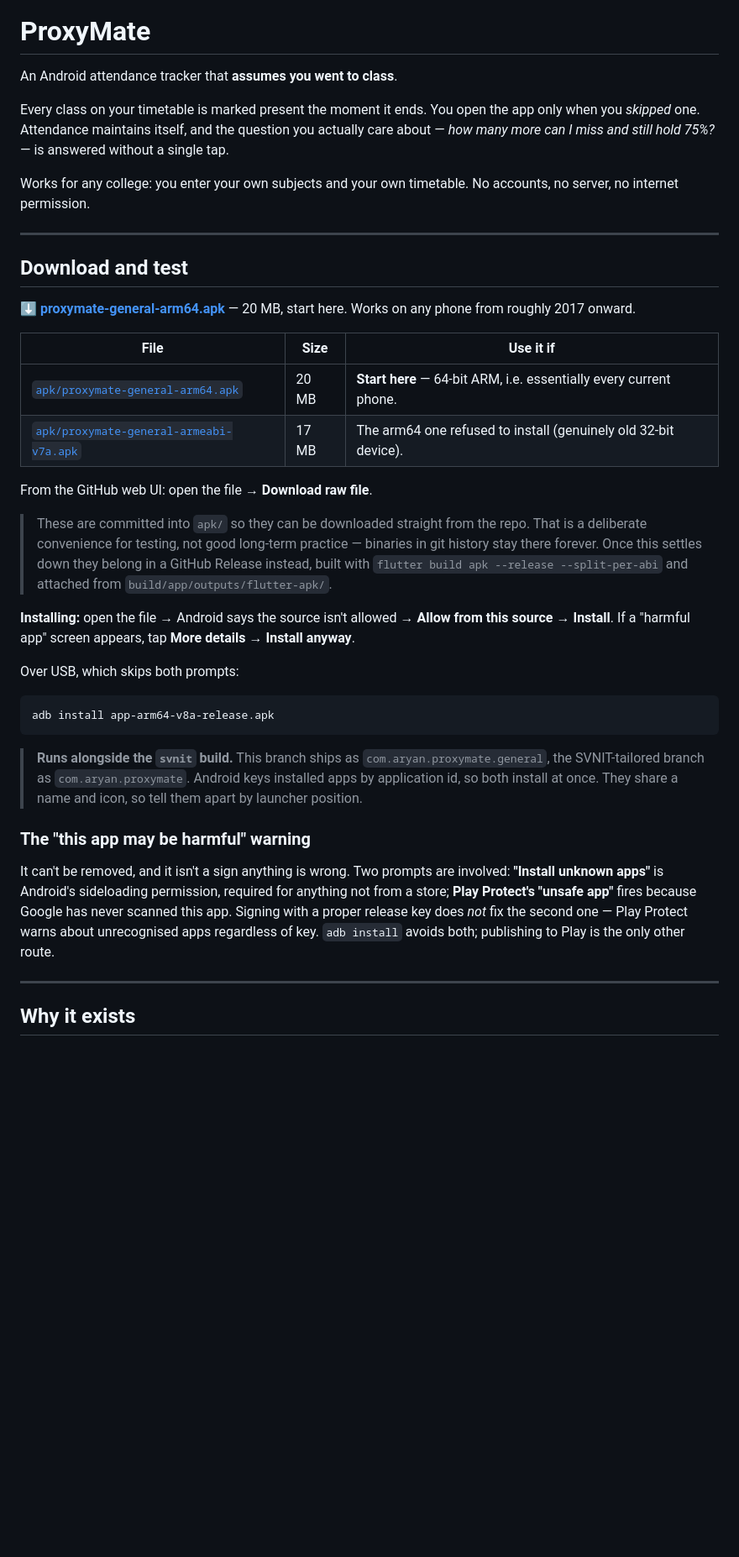
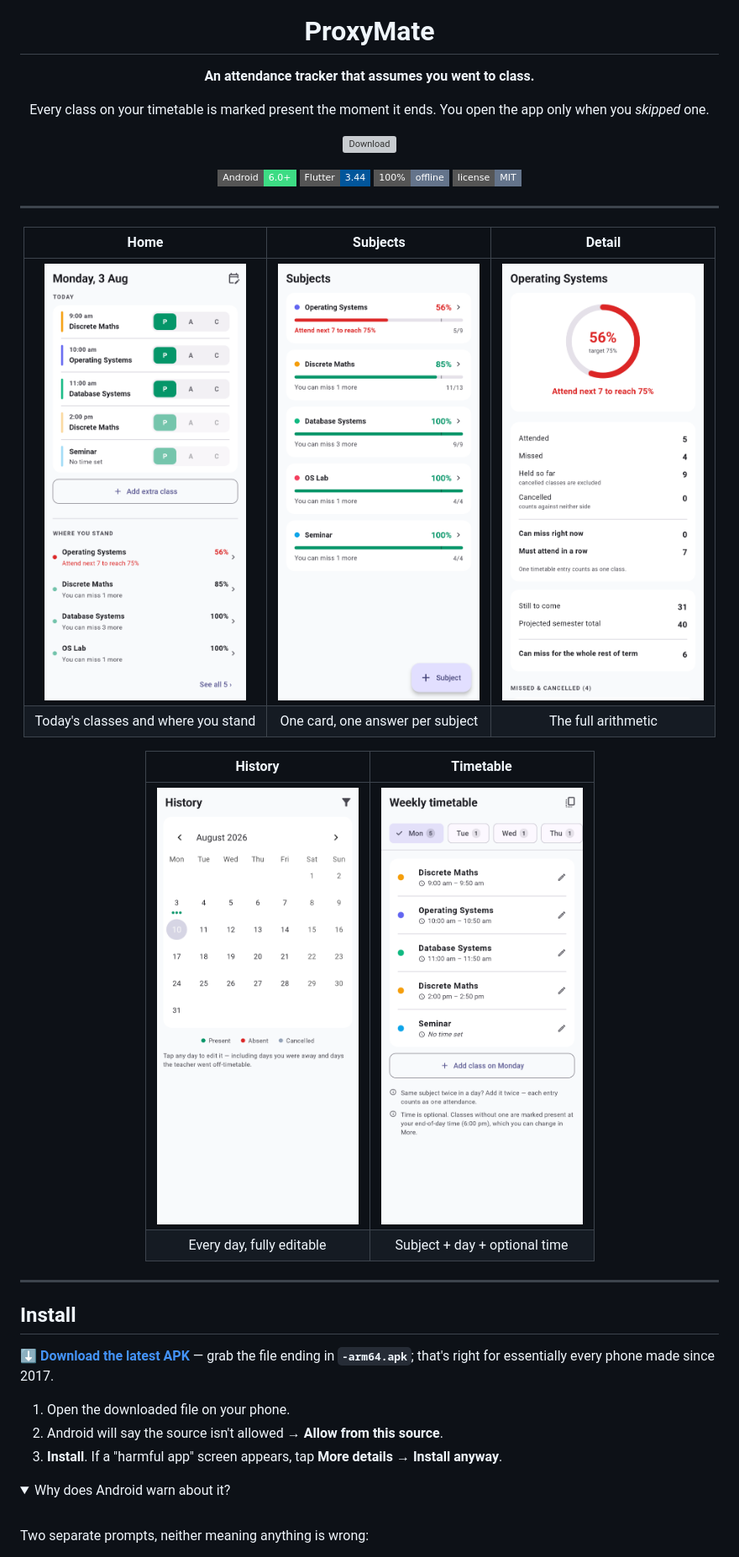
Before and after one commit to aryanjsawant/ProxyMate---University-Attendance-Marker, a Markdown page: README.md, the part around one of its changes. Shown at 84% size. GitHub-like rendering; pictures changed too: docs/screenshots/history.png (added), docs/screenshots/home.png (added), docs/screenshots/subject-detail.png (added); folded sections open; badges without logos; blank space fills up the shorter version; grey boxes are pictures that could not be loaded.

````diff
--- a/README.md
+++ b/README.md
@@ -1,40 +5,49 @@
 # ProxyMate
 
-An Android attendance tracker that **assumes you went to class**.
+**An attendance tracker that assumes you went to class.**
 
-Every class on your timetable is marked present the moment it ends. You open the app only when you *skipped* one. Attendance maintains itself, and the question you actually care about — *how many more can I miss and still hold 75%?* — is answered without a single tap.
+Every class on your timetable is marked present the moment it ends.
+You open the app only when you *skipped* one.
 
-Works for any college: you enter your own subjects and your own timetable. No accounts, no server, no internet permission.
+[![Download](https://img.shields.io/github/v/release/aryanjsawant/ProxyMate---University-Attendance-Marker?label=Download%20APK&style=for-the-badge&color=4F46E5)](https://github.com/aryanjsawant/ProxyMate---University-Attendance-Marker/releases/latest)
+
+![Android](https://img.shields.io/badge/Android-6.0%2B-3DDC84?style=flat-square&logo=android&logoColor=white)
+![Flutter](https://img.shields.io/badge/Flutter-3.44-02569B?style=flat-square&logo=flutter&logoColor=white)
+![Offline](https://img.shields.io/badge/100%25-offline-64748B?style=flat-square)
+![License](https://img.shields.io/badge/license-MIT-64748B?style=flat-square)
+
+</div>
 
 ---
 
-## Download and test
+<div align="center">
 
-**[⬇ proxymate-general-arm64.apk](https://github.com/aryanjsawant/ProxyMate---University-Attendance-Marker/raw/master/apk/proxymate-general-arm64.apk)** — 20 MB, start here. Works on any phone from roughly 2017 onward.
+| Home | Subjects | Detail |
+|:---:|:---:|:---:|
+| <img src="docs/screenshots/home.png" width="240"> | <img src="docs/screenshots/subjects.png" width="240"> | <img src="docs/screenshots/subject-detail.png" width="240"> |
+| Today's classes and where you stand | One card, one answer per subject | The full arithmetic |
 
-| File | Size | Use it if |
-|---|---|---|
-| [`apk/proxymate-general-arm64.apk`](apk/proxymate-general-arm64.apk) | 20 MB | **Start here** — 64-bit ARM, i.e. essentially every current phone. |
-| [`apk/proxymate-general-armeabi-v7a.apk`](apk/proxymate-general-armeabi-v7a.apk) | 17 MB | The arm64 one refused to install (genuinely old 32-bit device). |
+| History | Timetable |
+|:---:|:---:|
+| <img src="docs/screenshots/history.png" width="240"> | <img src="docs/screenshots/timetable.png" width="240"> |
+| Every day, fully editable | Subject + day + optional time |
 
-From the GitHub web UI: open the file → **Download raw file**.
-
-> These are committed into `apk/` so they can be downloaded straight from the repo. That is a deliberate convenience for testing, not good long-term practice — binaries in git history stay there forever. Once this settles down they belong in a GitHub Release instead, built with `flutter build apk --release --split-per-abi` and attached from `build/app/outputs/flutter-apk/`.
-
-**Installing:** open the file → Android says the source isn't allowed → **Allow from this source** → **Install**. If a "harmful app" screen appears, tap **More details → Install anyway**.
-
-Over USB, which skips both prompts:
-
-```bash
-adb install app-arm64-v8a-release.apk
-```
-
-> **Runs alongside the `svnit` build.** This branch ships as `com.aryan.proxymate.general`, the SVNIT-tailored branch as `com.aryan.proxymate`. Android keys installed apps by application id, so both install at once. They share a name and icon, so tell them apart by launcher position.
-
-### The "this app may be harmful" warning
-
-It can't be removed, and it isn't a sign anything is wrong. Two prompts are involved: **"Install unknown apps"** is Android's sideloading permission, required for anything not from a store; **Play Protect's "unsafe app"** fires because Google has never scanned this app. Signing with a proper release key does *not* fix the second one — Play Protect warns about unrecognised apps regardless of key. `adb install` avoids both; publishing to Play is the only other route.
+</div>
 
 ---
 
-## Why it exists
+## Install
+
+**[⬇ Download the latest APK](https://github.com/aryanjsawant/ProxyMate---University-Attendance-Marker/releases/latest)** — grab the file ending in **`-arm64.apk`**; that's right for essentially every phone made since 2017.
+
+1. Open the downloaded file on your phone.
+2. Android will say the source isn't allowed → **Allow from this source**.
+3. **Install**. If a "harmful app" screen appears, tap **More details → Install anyway**.
+
+<details>
+<summary>Why does Android warn about it?</summary>
+
+<br>
+
+Two separate prompts, neither meaning anything is wrong:
+
````
Also changed, not shown: other parts of README.md (+103 -82 lines), 10 other files.
